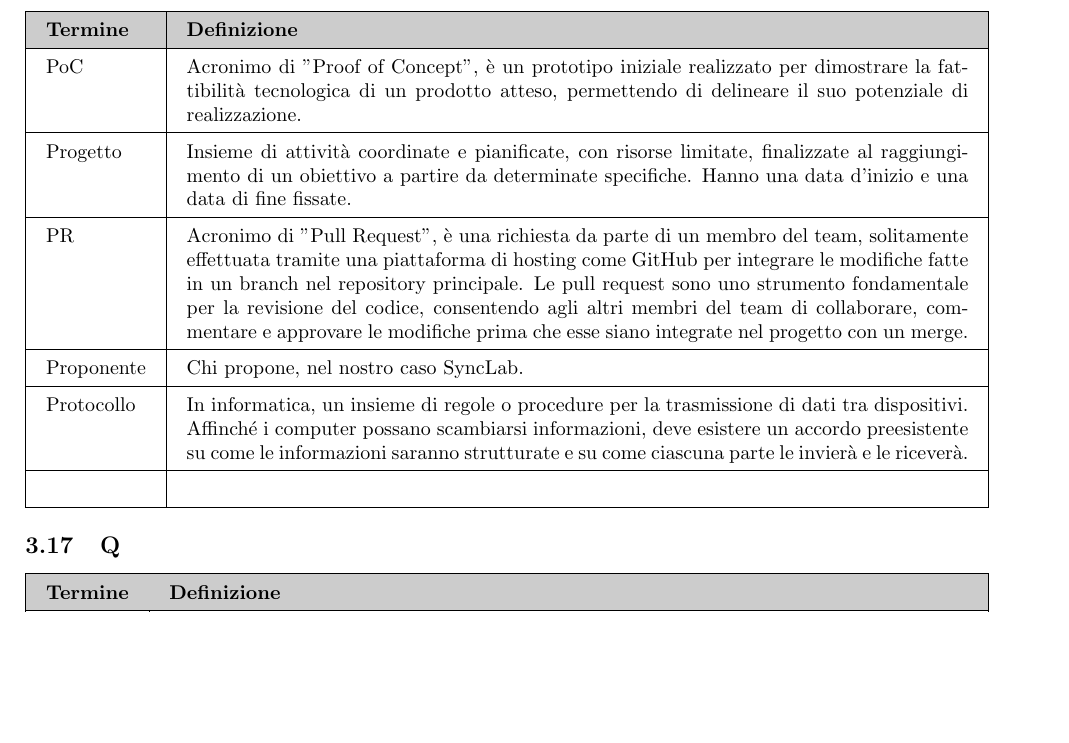
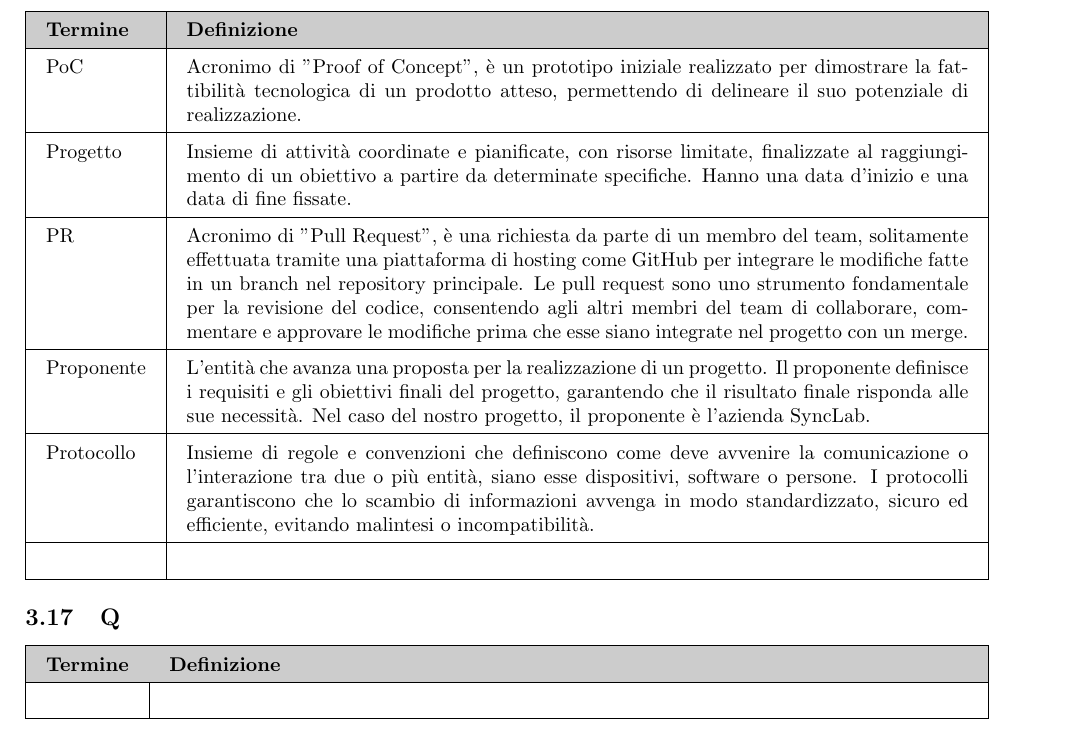
Before and after one commit to SevenBitsSwe/7BitsDocs, a LaTeX document (RTB/Glossario.tex): part of page 9 of 11, cut so that both start at the same text, the shorter picture padded with empty space. The pictures show the PDF file RTB/Glossario.pdf that the author committed with the source.

Commit message:
Correzione di alcuni termini
Protocollo e Proponente

```diff
--- a/RTB/Glossario.tex
+++ b/RTB/Glossario.tex
@@ -355,9 +355,9 @@ Progetto & Insieme di attività coordinate e pianificate, con risorse limitate,
 \hline
 PR & Acronimo di "Pull Request", è una richiesta da parte di un membro del team, solitamente effettuata tramite una piattaforma di hosting come GitHub per integrare le modifiche fatte in un branch nel repository principale. Le pull request sono uno strumento fondamentale per la revisione del codice, consentendo agli altri membri del team di collaborare, commentare e approvare le modifiche prima che esse siano integrate nel progetto con un merge.\\
 \hline
-Proponente & Chi propone, nel nostro caso SyncLab.\\
+Proponente & L'entità che avanza una proposta per la realizzazione di un progetto. Il proponente definisce i requisiti e gli obiettivi finali del progetto, garantendo che il risultato finale risponda alle sue necessità. Nel caso del nostro progetto, il proponente è l'azienda SyncLab.\\
 \hline
-Protocollo & In informatica, un insieme di regole o procedure per la trasmissione di dati tra dispositivi. Affinché i computer possano scambiarsi informazioni, deve esistere un accordo preesistente su come le informazioni saranno strutturate e su come ciascuna parte le invierà e le riceverà.\\
+Protocollo &  Insieme di regole e convenzioni che definiscono come deve avvenire la comunicazione o l'interazione tra due o più entità, siano esse dispositivi, software o persone. I protocolli garantiscono che lo scambio di informazioni avvenga in modo standardizzato, sicuro ed efficiente, evitando malintesi o incompatibilità.\\
 \hline
  & \\
 \hline
```
Also changed, not shown: RTB/Glossario.pdf.
